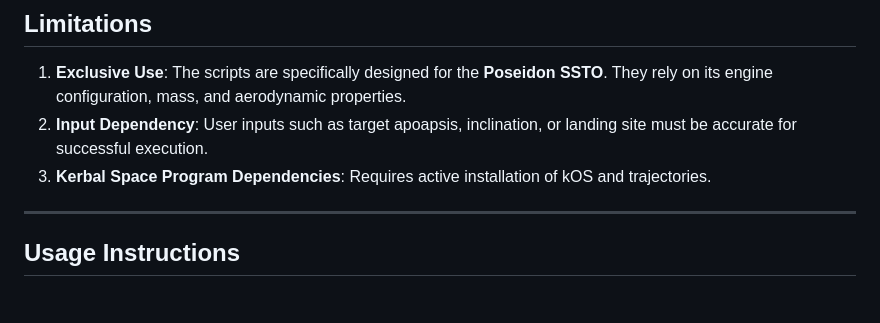
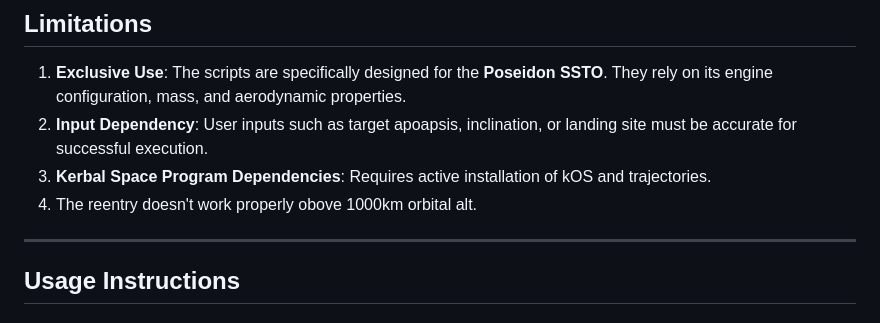
Before and after one commit to LionPapaya/POS-kos, a Markdown page: README.md, the part around the change. GitHub-like rendering.

```diff
--- a/README.md
+++ b/README.md
@@ -39,6 +39,7 @@ The system automates the key phases of the mission:
 1. **Exclusive Use**: The scripts are specifically designed for the **Poseidon SSTO**. They rely on its engine configuration, mass, and aerodynamic properties.
 2. **Input Dependency**: User inputs such as target apoapsis, inclination, or landing site must be accurate for successful execution.
 3. **Kerbal Space Program Dependencies**: Requires active installation of kOS and trajectories.
+4. The reentry doesn't work properly obove 1000km orbital alt.
 
 ---
 
```
